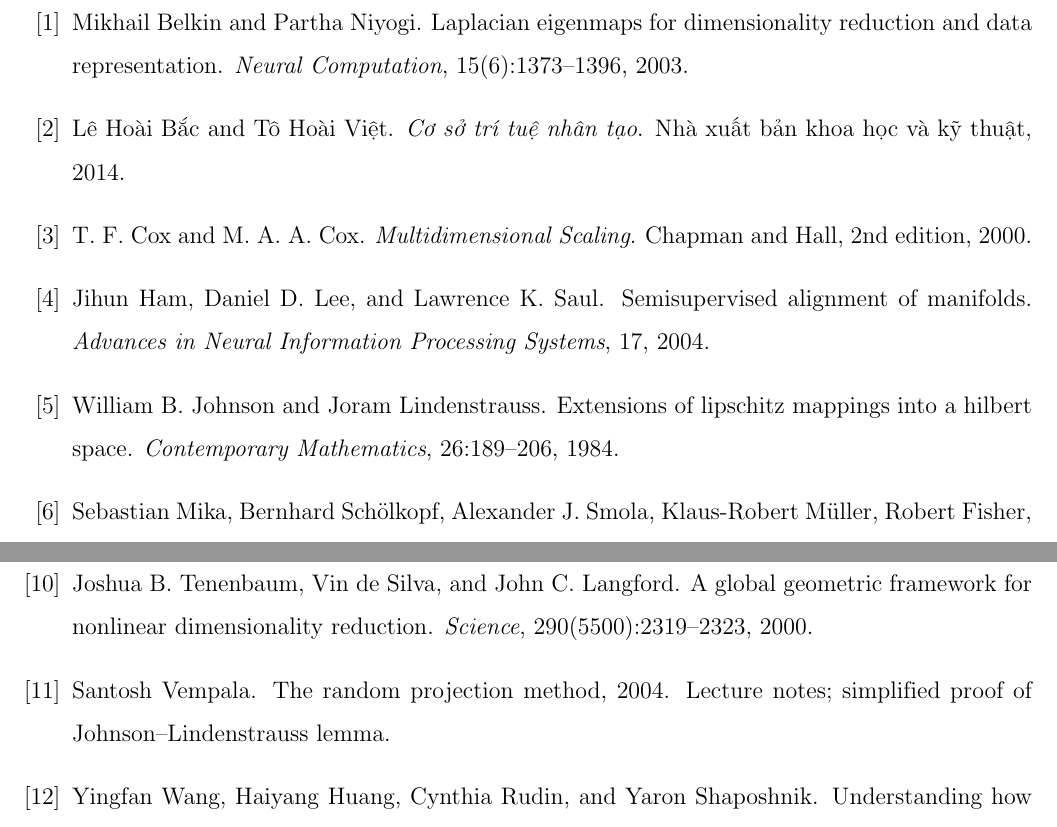
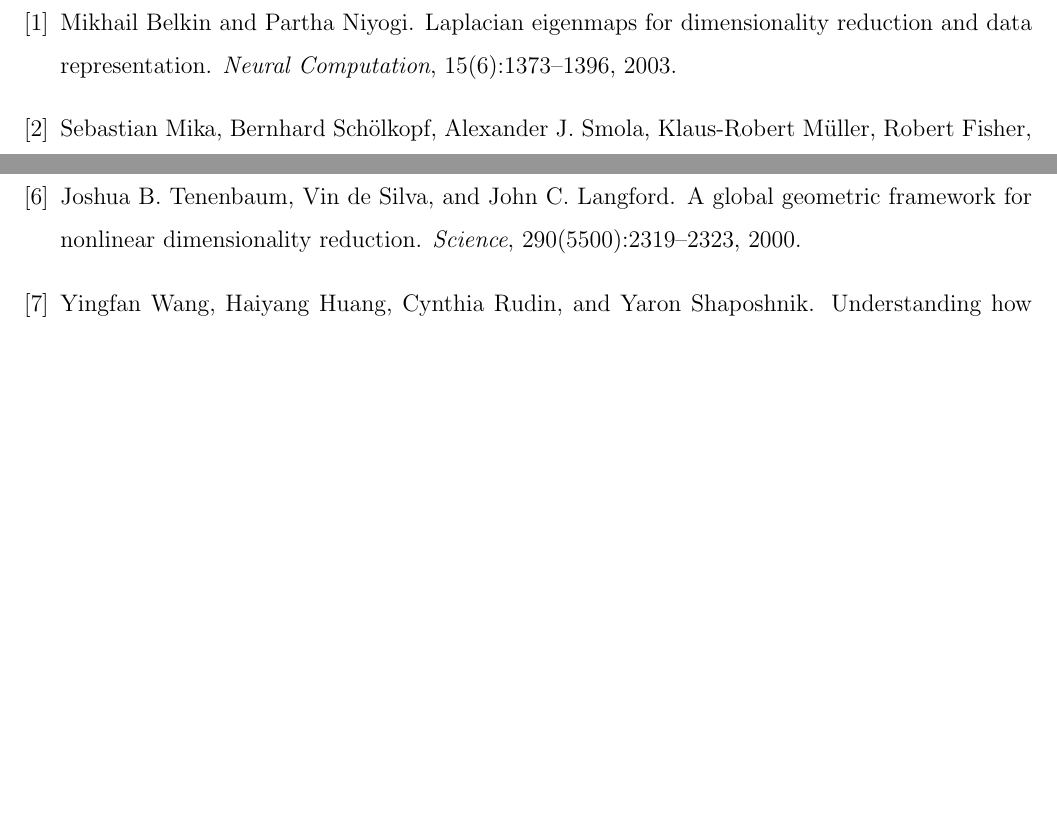
Before and after one commit to tadtd/csc14005-introduction-to-machine-learning, a LaTeX document (lab-2/report/main.tex, which reads lab-2/report/references.bib): two parts of page 36 of 37 before the commit and two parts of page 36 of 36 after it, joined at a grey line, cut so that both start at the same text, the shorter picture padded with empty space. Compiled offline with pdfLaTeX.

```diff
--- a/lab-2/report/ref/ref.bib
+++ b/lab-2/report/references.bib
@@ -63,29 +63,6 @@
   year    = {1984}
 }
 
-@misc{vempala2004jlproof,
-  author = {Santosh Vempala},
-  title  = {The Random Projection Method},
-  year   = {2004},
-  note   = {Lecture notes; simplified proof of Johnson--Lindenstrauss lemma}
-}
-
-@book{cox2000mds,
-  author    = {T. F. Cox and M. A. A. Cox},
-  title     = {Multidimensional Scaling},
-  edition   = {2nd},
-  publisher = {Chapman and Hall},
-  year      = {2000}
-}
-
-@article{ham2004kpcamanifold,
-  author  = {Jihun Ham and Daniel D. Lee and Lawrence K. Saul},
-  title   = {Semisupervised Alignment of Manifolds},
-  journal = {Advances in Neural Information Processing Systems},
-  volume  = {17},
-  year    = {2004}
-}
-
 @article{wang2021pacmap,
   author  = {Yingfan Wang and Haiyang Huang and Cynthia Rudin and Yaron Shaposhnik},
   title   = {Understanding How Dimension Reduction Tools Work: An Empirical Approach to Deciphering {t-SNE}, {UMAP}, {TriMap}, and {PaCMAP} for Data Visualization},
@@ -95,10 +72,3 @@
   pages   = {1--73},
   year    = {2021}
 }
-
-@book{citation-key,
-    author = "Lê Hoài Bắc and Tô Hoài Việt",
-    title = "Cơ sở trí tuệ nhân tạo",
-    publisher = "Nhà xuất bản khoa học và kỹ thuật",
-    year = "2014"
-}
```
Also changed, not shown: lab-2/pyproject.toml (+1 -2 lines), lab-2/report/ref/ref.tex (+1 -2 lines), lab-2/requirements.txt (added, +10 -0 lines), lab-2/README.md, lab-2/code/README.md, lab-2/report/README.md, lab-2/report/report.pdf (added), 1 other file.
